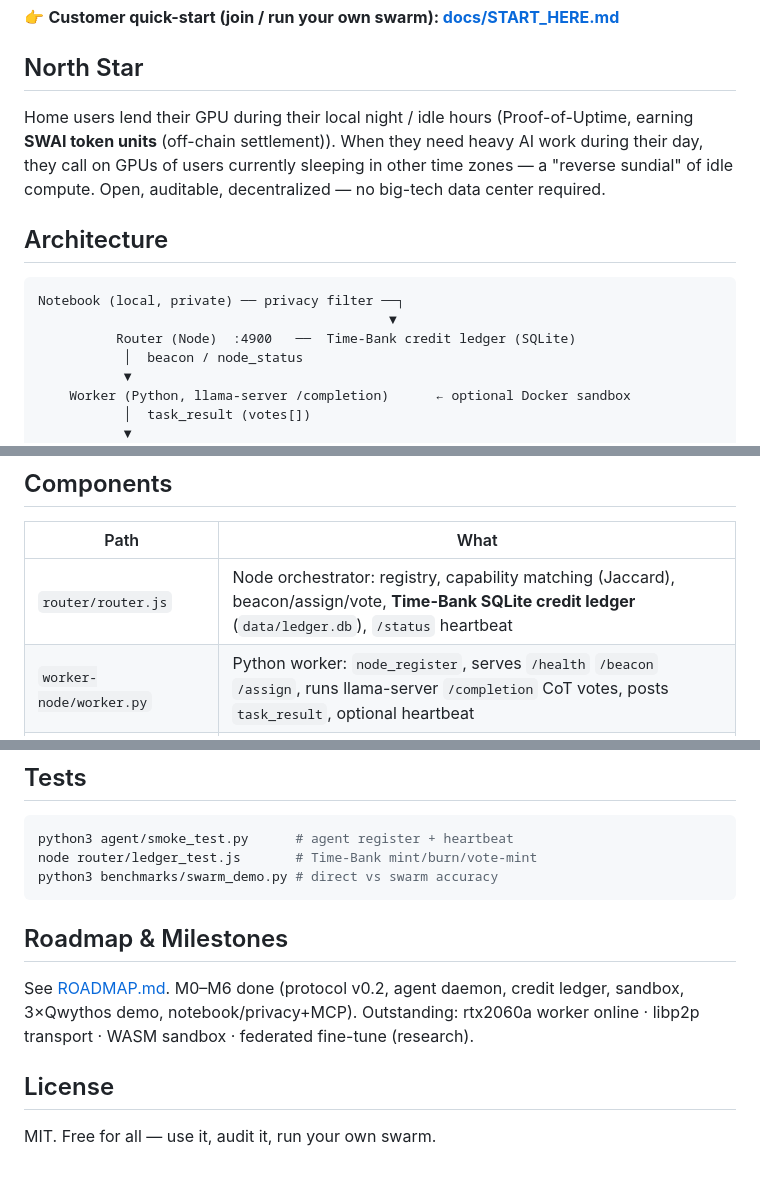
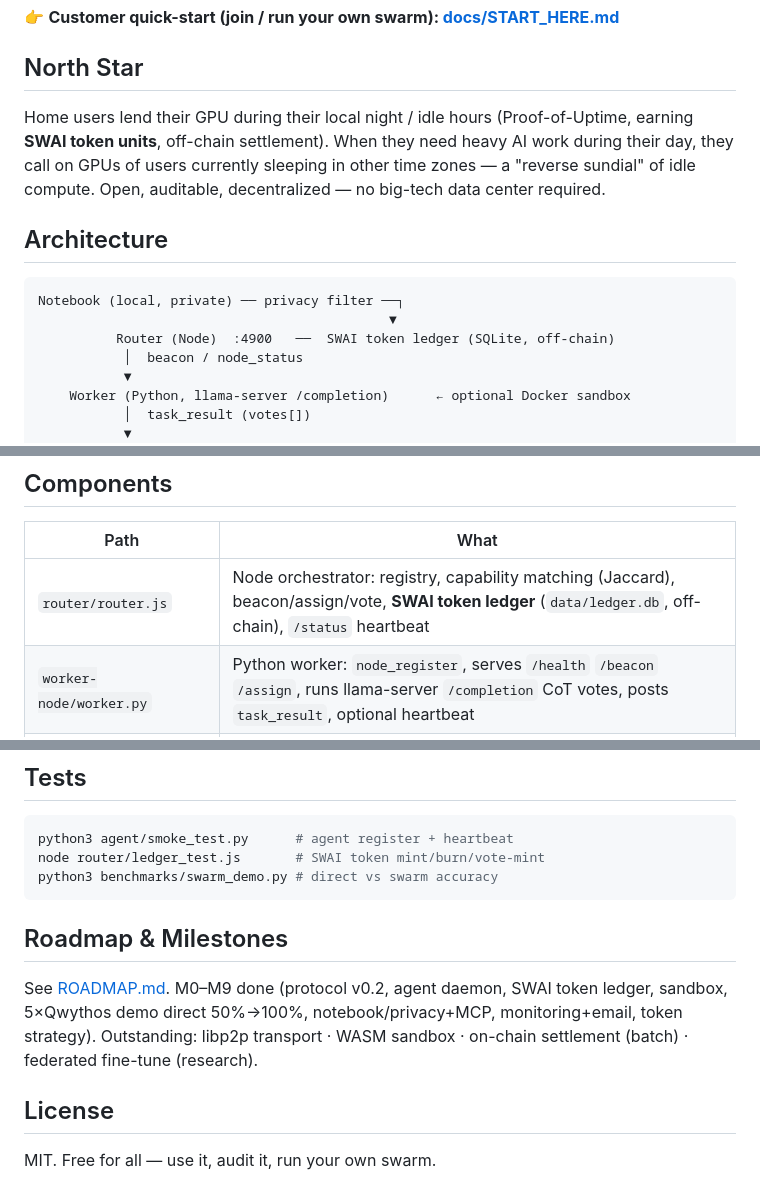
Before and after one commit to SwarmAI-Club/swarm-orch, a Markdown page: README.md, 3 parts joined by grey strips. GitHub-like rendering.

Commit message:
docs: README sync - SWAI token ledger naming, M0-M9 roadmap, clean stale refs

````diff
--- a/README.md
+++ b/README.md
@@ -7,7 +7,7 @@ Cross-timezone, asynchronous compute sharing for home GPUs. MIT · [swarmai.club
 
 ## North Star
 
-Home users lend their GPU during their local night / idle hours (Proof-of-Uptime, earning **SWAI token units** (off-chain settlement)).
+Home users lend their GPU during their local night / idle hours (Proof-of-Uptime, earning **SWAI token units**, off-chain settlement).
 When they need heavy AI work during their day, they call on GPUs of users currently sleeping in other time zones — a "reverse sundial" of idle compute. Open, auditable, decentralized — no big-tech data center required.
 
 ## Architecture
@@ -15,7 +15,7 @@ When they need heavy AI work during their day, they call on GPUs of users curren
 ```
 Notebook (local, private) ── privacy filter ──┐
                                              ▼
-          Router (Node)  :4900   ──  Time-Bank credit ledger (SQLite)
+          Router (Node)  :4900   ──  SWAI token ledger (SQLite, off-chain)
            │  beacon / node_status
            ▼
     Worker (Python, llama-server /completion)      ← optional Docker sandbox
@@ -31,7 +31,7 @@ Notebook (local, private) ── privacy filter ──┐
 
 | Path | What |
 |------|------|
-| `router/router.js` | Node orchestrator: registry, capability matching (Jaccard), beacon/assign/vote, **Time-Bank SQLite credit ledger** (`data/ledger.db`), `/status` heartbeat |
+| `router/router.js` | Node orchestrator: registry, capability matching (Jaccard), beacon/assign/vote, **SWAI token ledger** (`data/ledger.db`, off-chain), `/status` heartbeat |
 | `worker-node/worker.py` | Python worker: `node_register`, serves `/health` `/beacon` `/assign`, runs llama-server `/completion` CoT votes, posts `task_result`, optional heartbeat |
 | `agent/swarm_agent.py` | Client daemon ("first DNA"): timezone sleep-window detection, manual Share Mode (`auto|on|off`), `node_register` + periodic `node_status`; `--mock` for no-GPU testing |
 | `sandbox/` | **Zero-Knowledge sandbox v1**: Docker image (GPU-only, read-only FS, no host mounts) + `run-worker.sh` |
@@ -78,13 +78,13 @@ SWARM_COMPLETION=http://<ip>:8087/completion bash sandbox/run-worker.sh rtx2080t
 
 ```bash
 python3 agent/smoke_test.py      # agent register + heartbeat
-node router/ledger_test.js       # Time-Bank mint/burn/vote-mint
+node router/ledger_test.js       # SWAI token mint/burn/vote-mint
 python3 benchmarks/swarm_demo.py # direct vs swarm accuracy
 ```
 
 ## Roadmap & Milestones
 
-See [ROADMAP.md](ROADMAP.md). M0–M6 done (protocol v0.2, agent daemon, credit ledger, sandbox, 3×Qwythos demo, notebook/privacy+MCP). Outstanding: rtx2060a worker online · libp2p transport · WASM sandbox · federated fine-tune (research).
+See [ROADMAP.md](ROADMAP.md). M0–M9 done (protocol v0.2, agent daemon, SWAI token ledger, sandbox, 5×Qwythos demo direct 50%→100%, notebook/privacy+MCP, monitoring+email, token strategy). Outstanding: libp2p transport · WASM sandbox · on-chain settlement (batch) · federated fine-tune (research).
 
 ## License
 
````
